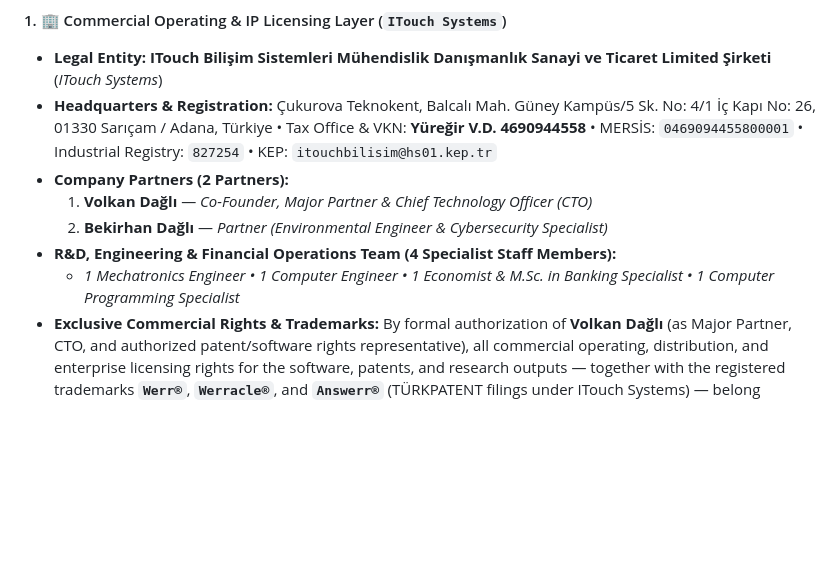
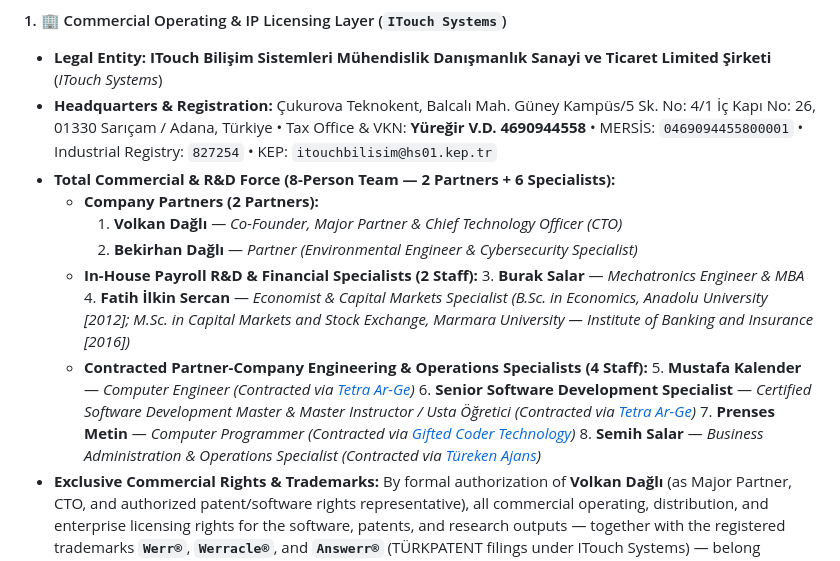
Before and after one commit to pCwOrM/werr, a Markdown page: README.md, the part around the change. Rendered like a GitHub page; blank space fills up the shorter version.

Commit message:
docs(governance): update 8-person ITouch commercial and R&D team structure

```diff
--- a/README.md
+++ b/README.md
@@ -965,11 +965,18 @@ The Werr / Werracle / Answerr ecosystem operates under a strict institutional se
 #### 1. 🏢 Commercial Operating & IP Licensing Layer (`ITouch Systems`)
 * **Legal Entity:** **ITouch Bilişim Sistemleri Mühendislik Danışmanlık Sanayi ve Ticaret Limited Şirketi** (*ITouch Systems*)
 * **Headquarters & Registration:** Çukurova Teknokent, Balcalı Mah. Güney Kampüs/5 Sk. No: 4/1 İç Kapı No: 26, 01330 Sarıçam / Adana, Türkiye • Tax Office & VKN: **Yüreğir V.D. 4690944558** • MERSİS: `0469094455800001` • Industrial Registry: `827254` • KEP: `itouchbilisim@hs01.kep.tr`
-* **Company Partners (2 Partners):**
-  1. **Volkan Dağlı** — *Co-Founder, Major Partner & Chief Technology Officer (CTO)*
-  2. **Bekirhan Dağlı** — *Partner (Environmental Engineer & Cybersecurity Specialist)*
-* **R&D, Engineering & Financial Operations Team (4 Specialist Staff Members):**
-  * *1 Mechatronics Engineer • 1 Computer Engineer • 1 Economist & M.Sc. in Banking Specialist • 1 Computer Programming Specialist*
+* **Total Commercial & R&D Force (8-Person Team — 2 Partners + 6 Specialists):**
+  * **Company Partners (2 Partners):**
+    1. **Volkan Dağlı** — *Co-Founder, Major Partner & Chief Technology Officer (CTO)*
+    2. **Bekirhan Dağlı** — *Partner (Environmental Engineer & Cybersecurity Specialist)*
+  * **In-House Payroll R&D & Financial Specialists (2 Staff):**
+    3. **Burak Salar** — *Mechatronics Engineer & MBA*
+    4. **Fatih İlkin Sercan** — *Economist & Capital Markets Specialist (B.Sc. in Economics, Anadolu University [2012]; M.Sc. in Capital Markets and Stock Exchange, Marmara University — Institute of Banking and Insurance [2016])*
+  * **Contracted Partner-Company Engineering & Operations Specialists (4 Staff):**
+    5. **Mustafa Kalender** — *Computer Engineer (Contracted via [Tetra Ar-Ge](https://tetraarge.com.tr/))*
+    6. **Senior Software Development Specialist** — *Certified Software Development Master & Master Instructor / Usta Öğretici (Contracted via [Tetra Ar-Ge](https://tetraarge.com.tr/))*
+    7. **Prenses Metin** — *Computer Programmer (Contracted via [Gifted Coder Technology](https://giftedcodertechnology.com.tr/))*
+    8. **Semih Salar** — *Business Administration & Operations Specialist (Contracted via [Türeken Ajans](https://tureken.com/))*
 * **Exclusive Commercial Rights & Trademarks:** By formal authorization of **Volkan Dağlı** (as Major Partner, CTO, and authorized patent/software rights representative), all commercial operating, distribution, and enterprise licensing rights for the software, patents, and research outputs — together with the registered trademarks **`Werr®`**, **`Werracle®`**, and **`Answerr®`** (TÜRKPATENT filings under ITouch Systems) — belong exclusively to **ITouch Bilişim Sistemleri Ltd. Şti.**
 
 #### 2. 🎓 Academic Research & Patent Authorship Layer
```
Also changed, not shown: README_TR.md (+12 -5 lines).
